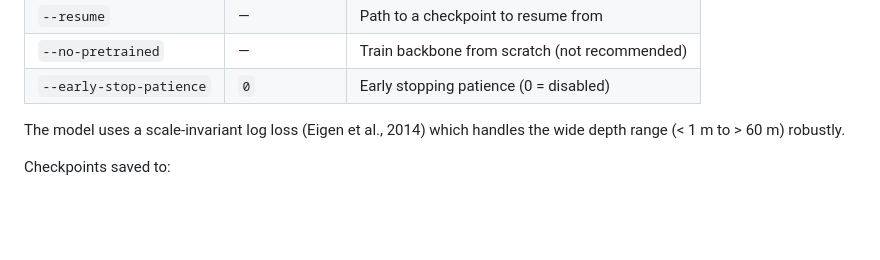
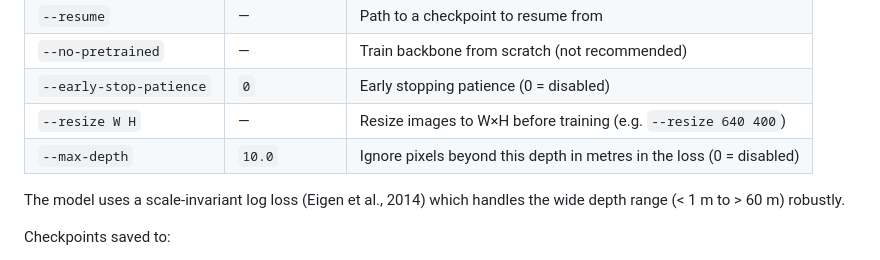
Before and after one commit to philippsnr/apple-vision, a Markdown page: README.md, the part around the change. Rendered like a GitHub page; blank space fills up the shorter version.

Commit message:
Document --resize and --max-depth flags for depth estimator

```diff
--- a/README.md
+++ b/README.md
@@ -185,6 +185,8 @@ uv run python -m apple_vision.train_depth --dataset-root data/rgb_depth_o3de
 | `--resume` | — | Path to a checkpoint to resume from |
 | `--no-pretrained` | — | Train backbone from scratch (not recommended) |
 | `--early-stop-patience` | `0` | Early stopping patience (0 = disabled) |
+| `--resize W H` | — | Resize images to W×H before training (e.g. `--resize 640 400`) |
+| `--max-depth` | `10.0` | Ignore pixels beyond this depth in metres in the loss (0 = disabled) |
 
 The model uses a scale-invariant log loss (Eigen et al., 2014) which handles the wide depth range (< 1 m to > 60 m) robustly.
 
```
